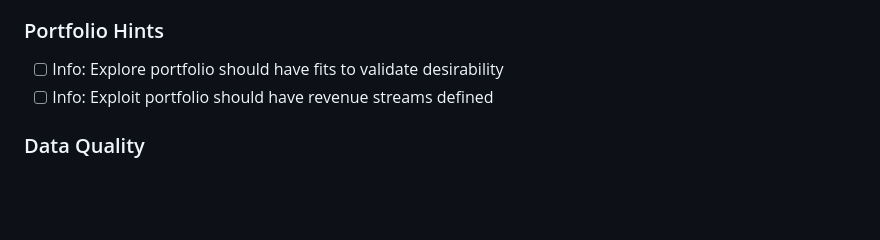
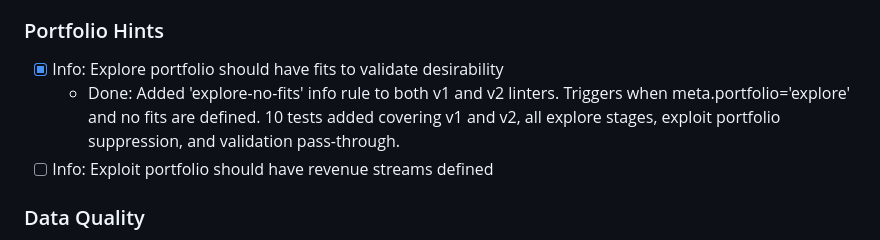
Before and after one commit to hiasinho/bmml, a Markdown page: IMPLEMENTATION_PLAN.md, the part around the change. Rendered like a GitHub page; blank space fills up the shorter version.

Commit message:
docs: mark explore-no-fits portfolio hint as complete
Co-Authored-By: Claude Opus 4.5 <noreply@anthropic.com>

```diff
--- a/IMPLEMENTATION_PLAN.md
+++ b/IMPLEMENTATION_PLAN.md
@@ -536,7 +536,8 @@ Quality-of-life improvements. Lower priority than core v2 migration.
 
 ### Portfolio Hints
 
-- [ ] Info: Explore portfolio should have fits to validate desirability
+- [x] Info: Explore portfolio should have fits to validate desirability
+  - Done: Added 'explore-no-fits' info rule to both v1 and v2 linters. Triggers when meta.portfolio='explore' and no fits are defined. 10 tests added covering v1 and v2, all explore stages, exploit portfolio suppression, and validation pass-through.
 - [ ] Info: Exploit portfolio should have revenue streams defined
 
 ### Data Quality
```
